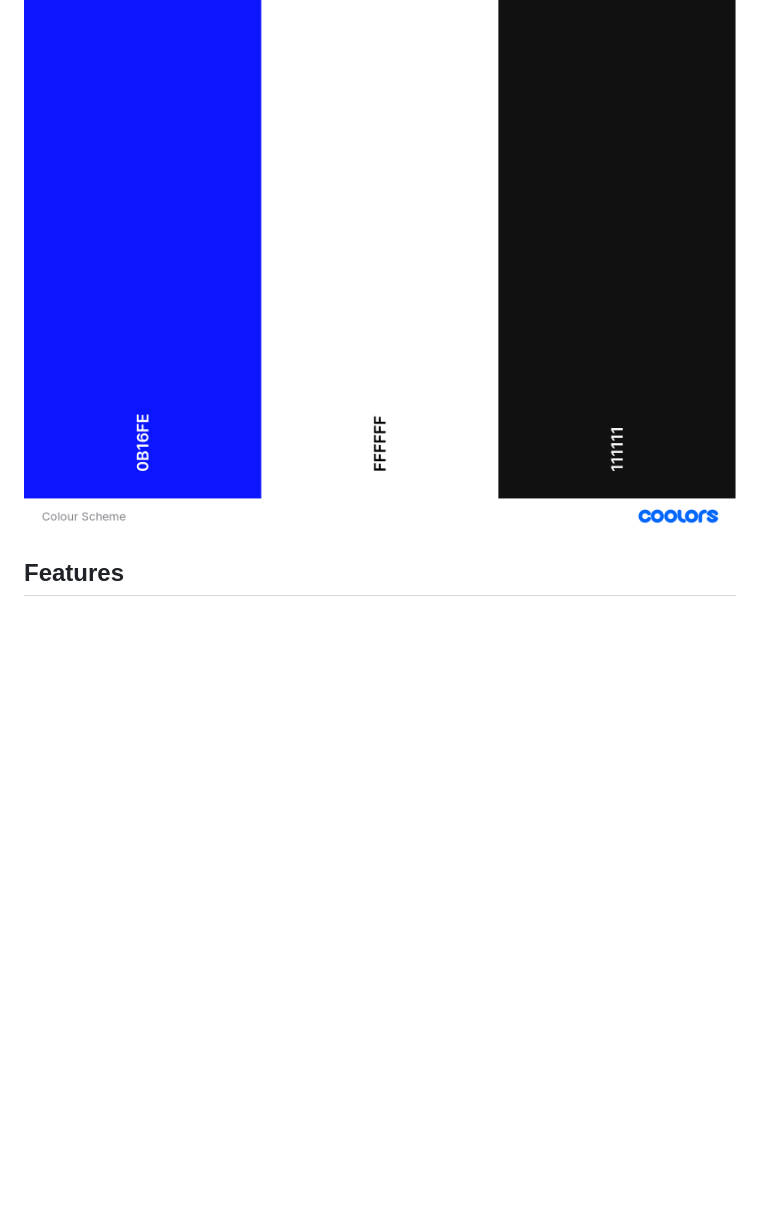
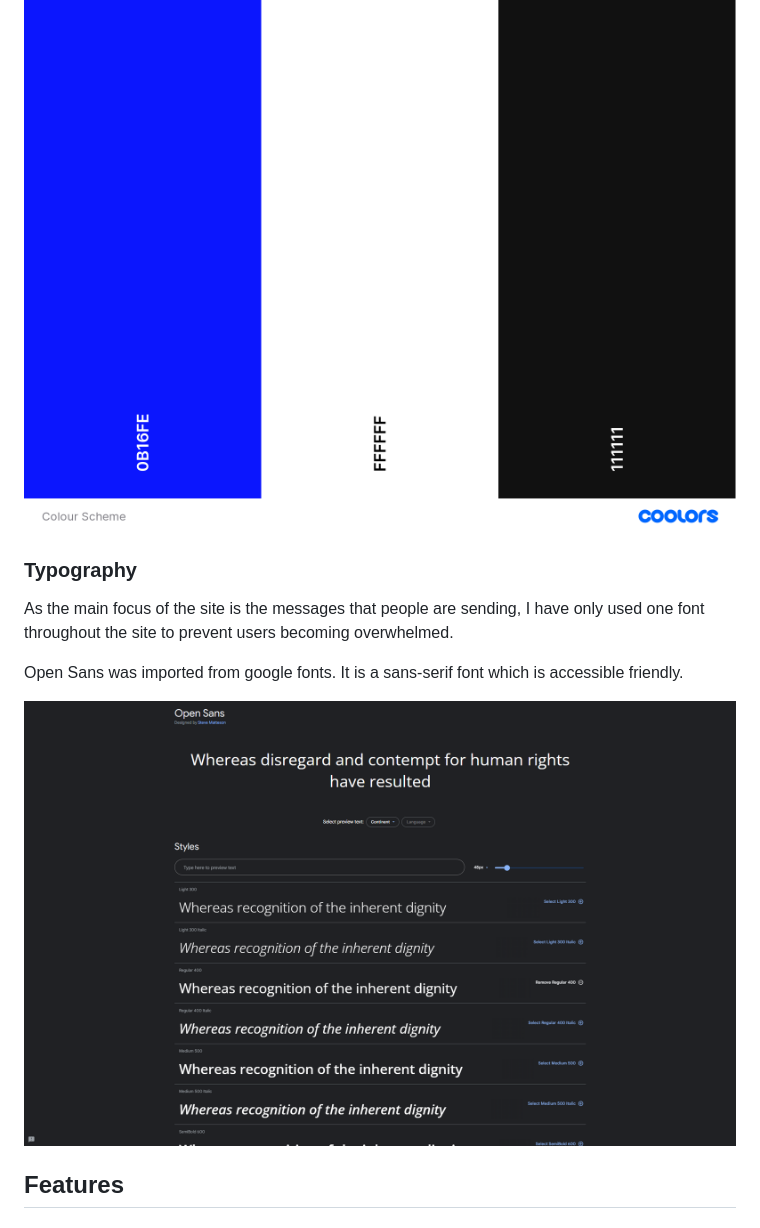
Before and after one commit to David011E/history_project, a Markdown page: README.md, the part around the change. Rendered like a GitHub page; pictures changed too: assets/images/open-sans.png (added); blank space fills up the shorter version.

Commit message:
add Typography section in readme file

```diff
--- a/README.md
+++ b/README.md
@@ -41,8 +41,13 @@ The selected color scheme was thoughtfully chosen to convey a distinct visual id
 
 ![Found in Translation Color Palette](assets/images/colour-scheme.png)
 
+### **Typography**
 
+As the main focus of the site is the messages that people are sending, I have only used one font throughout the site to prevent users becoming overwhelmed.
 
+Open Sans was imported from google fonts. It is a sans-serif font which is accessible friendly.
+
+![Open Sans Font](assets/images/open-sans.png)
 
 ## Features
 
```
